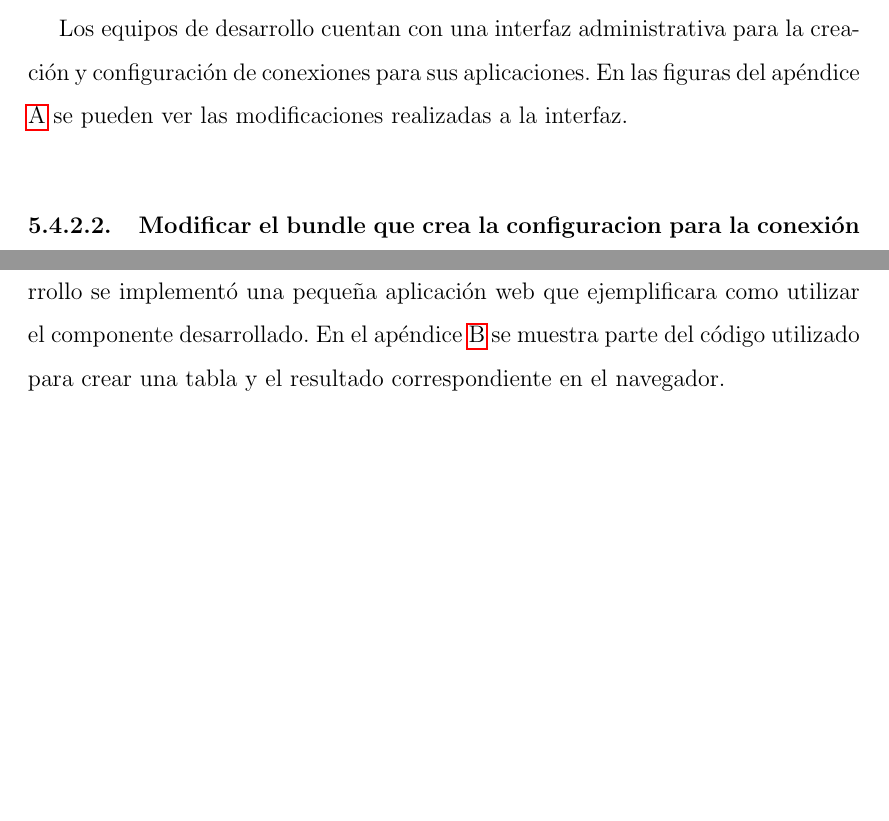
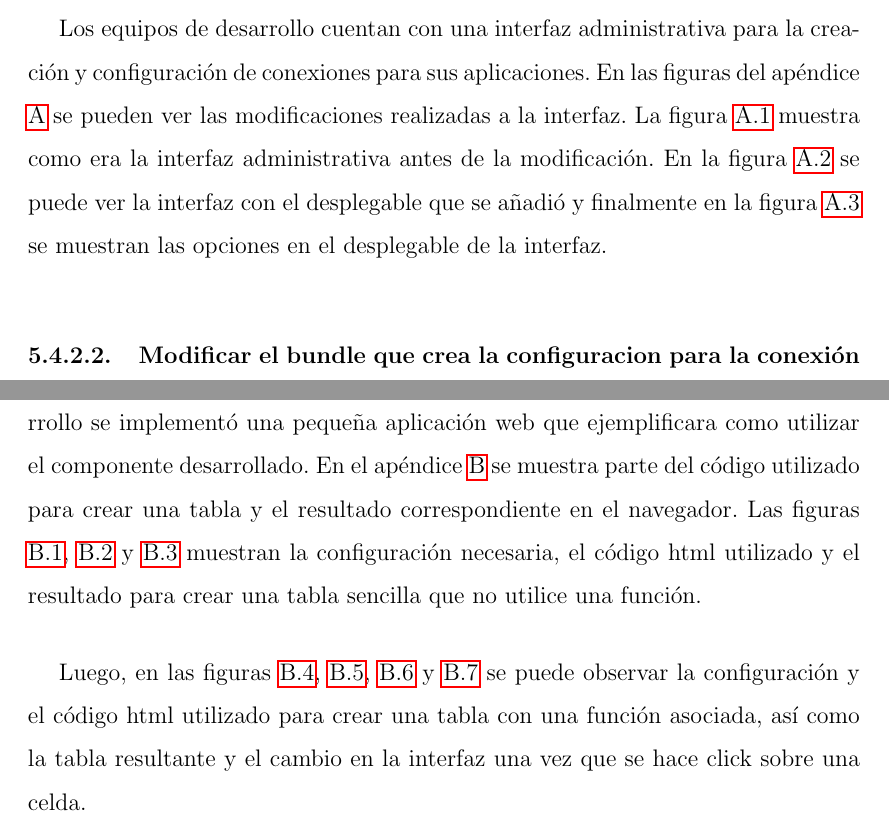
Before and after one commit to gustavogr/libro-pasantia, a LaTeX thesis (tesis.tex, which reads partes/capitulo5.tex): two parts of pages 42 and 47 of 57, joined at a grey line, cut so that both start at the same text, the shorter picture padded with empty space. Compiled offline with pdfLaTeX; a LaTeX package or settings file that is missing is left out.

Commit message:
Final corrections.

```diff
--- a/partes/capitulo5.tex
+++ b/partes/capitulo5.tex
@@ -91,7 +91,11 @@ realizar la conexión satisfactoriamente.
 \subsubsection{Agregar un campo desplegable que permita elegir el tipo de base de datos}
 Los equipos de desarrollo cuentan con una interfaz administrativa para la creación y configuración
 de conexiones para sus aplicaciones. En las figuras del apéndice \ref{apendiceA} se pueden ver las
-modificaciones realizadas a la interfaz.
+modificaciones realizadas a la interfaz. La figura \ref{instadmin:original} muestra como era
+la interfaz administrativa antes de la modificación. En la figura \ref{instadmin:modificado} se
+puede ver la interfaz con el desplegable que se añadió y finalmente en la figura \ref{instadmin:desplegable}
+se muestran las opciones en el desplegable de la interfaz.
+
 \subsubsection{Modificar el bundle que crea la configuracion para la conexión}
 Adicionalmente existe otro \emph{bundle} que es el encargado de una vez configurada la conexión
 en el tablero administrativo, cree los archivos de configuración necesarios para establecer
@@ -201,3 +205,9 @@ Para facilitar el uso del componente de tablas por parte de los equipos de
 desarrollo se implementó una pequeña aplicación web que ejemplificara
 como utilizar el componente desarrollado. En el apéndice \ref{apendiceB} se muestra parte
 del código utilizado para crear una tabla y el resultado correspondiente en el navegador.
+Las figuras \ref{author:1}, \ref{author:2} y \ref{author:3} muestran la configuración necesaria,
+el código html utilizado y el resultado para crear una tabla sencilla que no utilice una función.
+
+Luego, en las figuras \ref{books:1}, \ref{books:2}, \ref{books:3} y \ref{books:4} se puede observar
+la configuración y el código html utilizado para crear una tabla con una función asociada, así como
+la tabla resultante y el cambio en la interfaz una vez que se hace click sobre una celda.
--- a/tesis.tex
+++ b/tesis.tex
@@ -58,6 +58,11 @@
 
 \renewcommand{\tablename}{Tabla}
 \newcommand\listsymbolname{Lista de abreviaturas}
+
+\fancypagestyle{plain}{%
+  \renewcommand{\headrulewidth}{0pt}%
+  \fancyhf{}%
+}
 
 \begin{titlepage}
     \title{\vspace{-2cm} \includegraphics[width=1.2in]{./usb.png} \\[.2cm]
```
Also changed, not shown: partes/introduccion.tex (+3 -1 lines).
